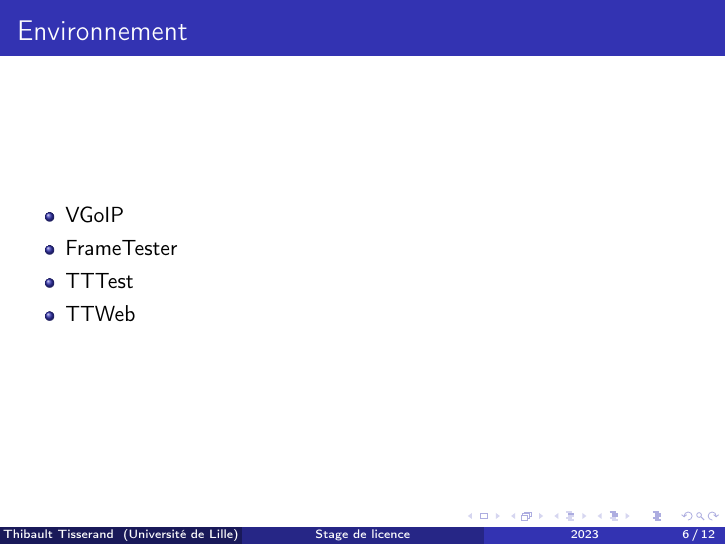
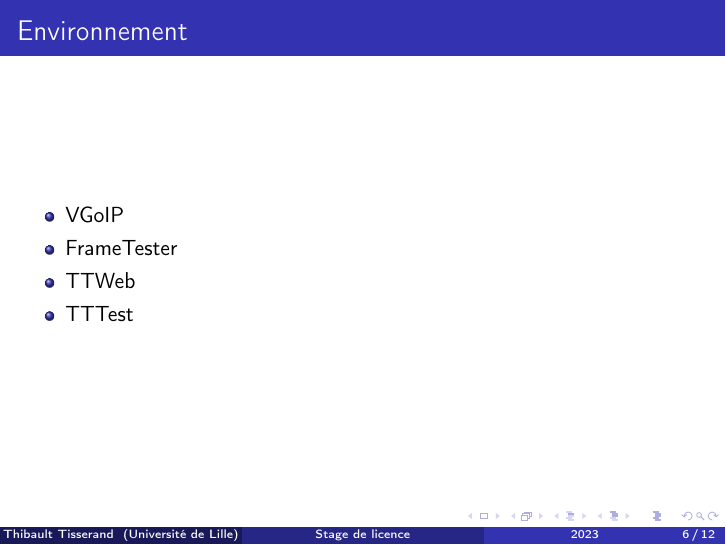
Before and after one commit to gzordrai/Pouick-Pouick-book, LaTeX slides (src/l3/internship/presentation/presentation.tex, which reads src/l3/internship/presentation/slides/environment.tex): page 7 of 13. Compiled offline with pdfLaTeX.

Commit message:
Change of order

```diff
--- a/src/l3/internship/presentation/slides/environment.tex
+++ b/src/l3/internship/presentation/slides/environment.tex
@@ -3,7 +3,7 @@
     \begin{itemize}
         \item VGoIP
         \item FrameTester
+        \item TTWeb
         \item TTTest
-        \item TTWeb
     \end{itemize}
 \end{frame}
```
